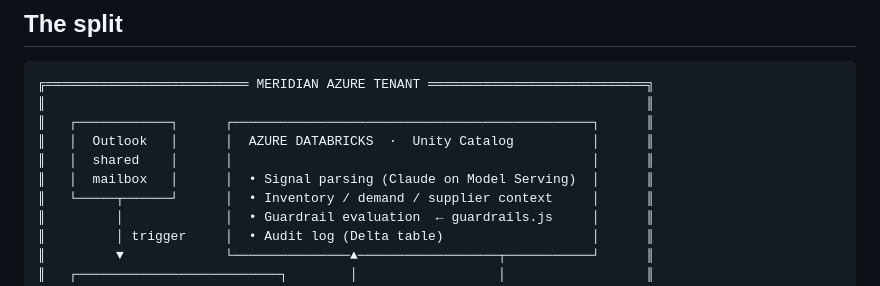
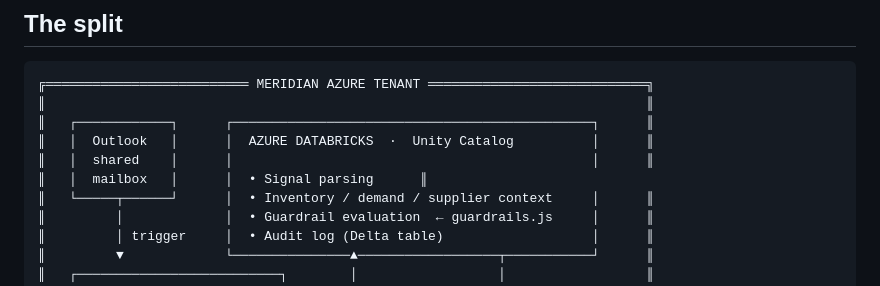
Before and after one commit to Jacobmccarthy10/meridian-signal-to-execution, a Markdown page: ARCHITECTURE.md, the part around the change. GitHub-like rendering.

Commit message:
Update signal parsing description in architecture

```diff
--- a/ARCHITECTURE.md
+++ b/ARCHITECTURE.md
@@ -17,7 +17,7 @@ somewhere a CISO can see it.**
 ║   ┌────────────┐      ┌──────────────────────────────────────────────┐      ║
 ║   │  Outlook   │      │  AZURE DATABRICKS  ·  Unity Catalog          │      ║
 ║   │  shared    │      │                                              │      ║
-║   │  mailbox   │      │  • Signal parsing (Claude on Model Serving)  │      ║
+║   │  mailbox   │      │  • Signal parsing      ║
 ║   └─────┬──────┘      │  • Inventory / demand / supplier context     │      ║
 ║         │             │  • Guardrail evaluation  ← guardrails.js     │      ║
 ║         │ trigger     │  • Audit log (Delta table)                   │      ║
```
